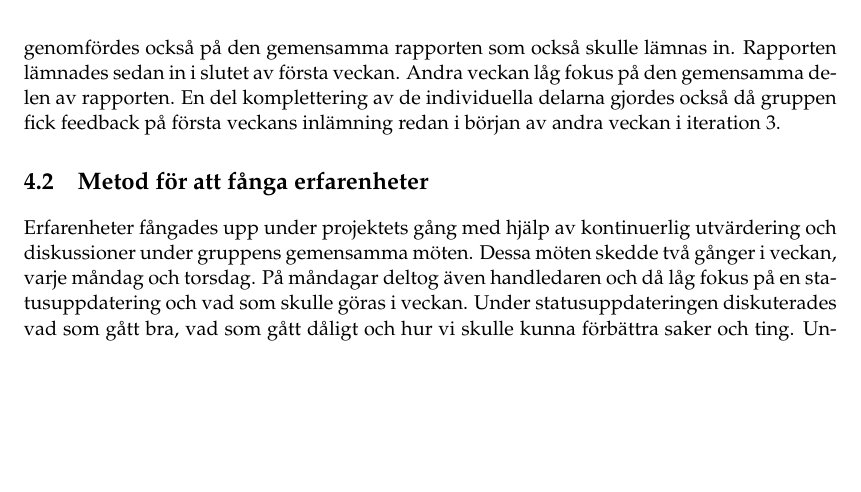
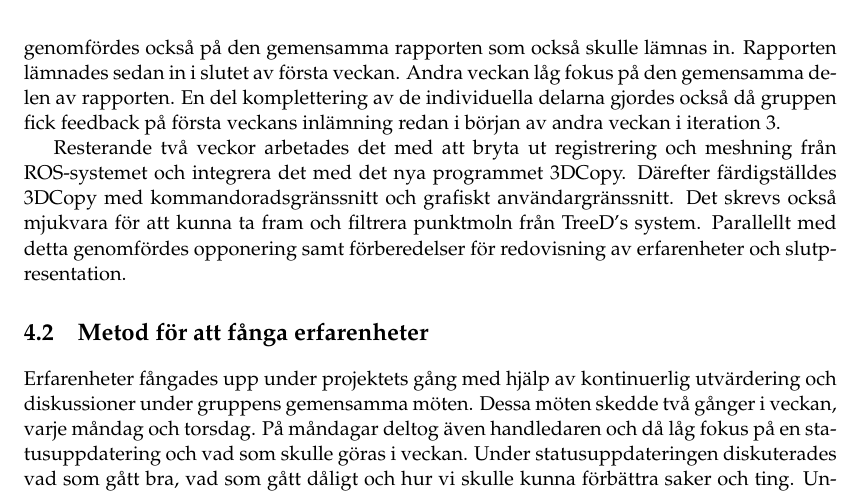
Before and after one commit to PUM-9/kandidatrapport, a LaTeX thesis (student_thesis.tex, which reads method.tex): part of page 24 of 105, cut so that both start at the same text, the shorter picture padded with empty space. Compiled offline with pdfLaTeX.

Commit message:
added more stuff to iteration 3

```diff
--- a/method.tex
+++ b/method.tex
@@ -42,6 +42,8 @@ Detta gjorde att gruppen tillsammans med kunden fick revidera en stor del av pro
 
 Iteration 3 omfattar fyra veckor efter iteration 2. Den första veckan låg fokus på att färdigställa de individuella delarna av kandidatrapporten inför inlämning. En del arbete genomfördes också på den gemensamma rapporten som också skulle lämnas in. Rapporten lämnades sedan in i slutet av första veckan. Andra veckan låg fokus på den gemensamma delen av rapporten. En del komplettering av de individuella delarna gjordes också då gruppen fick feedback på första veckans inlämning redan i början av andra veckan i iteration 3.
 
+Resterande två veckor arbetades det med att bryta ut registrering och meshning från ROS-systemet och integrera det med det nya programmet 3DCopy. Därefter färdigställdes 3DCopy med kommandoradsgränssnitt och grafiskt användargränssnitt. Det skrevs också mjukvara för att kunna ta fram och filtrera punktmoln från TreeD's system. Parallellt med detta genomfördes opponering samt förberedelser för redovisning av erfarenheter och slutpresentation.
+
 
 \section{Metod för att fånga erfarenheter}
 
```
